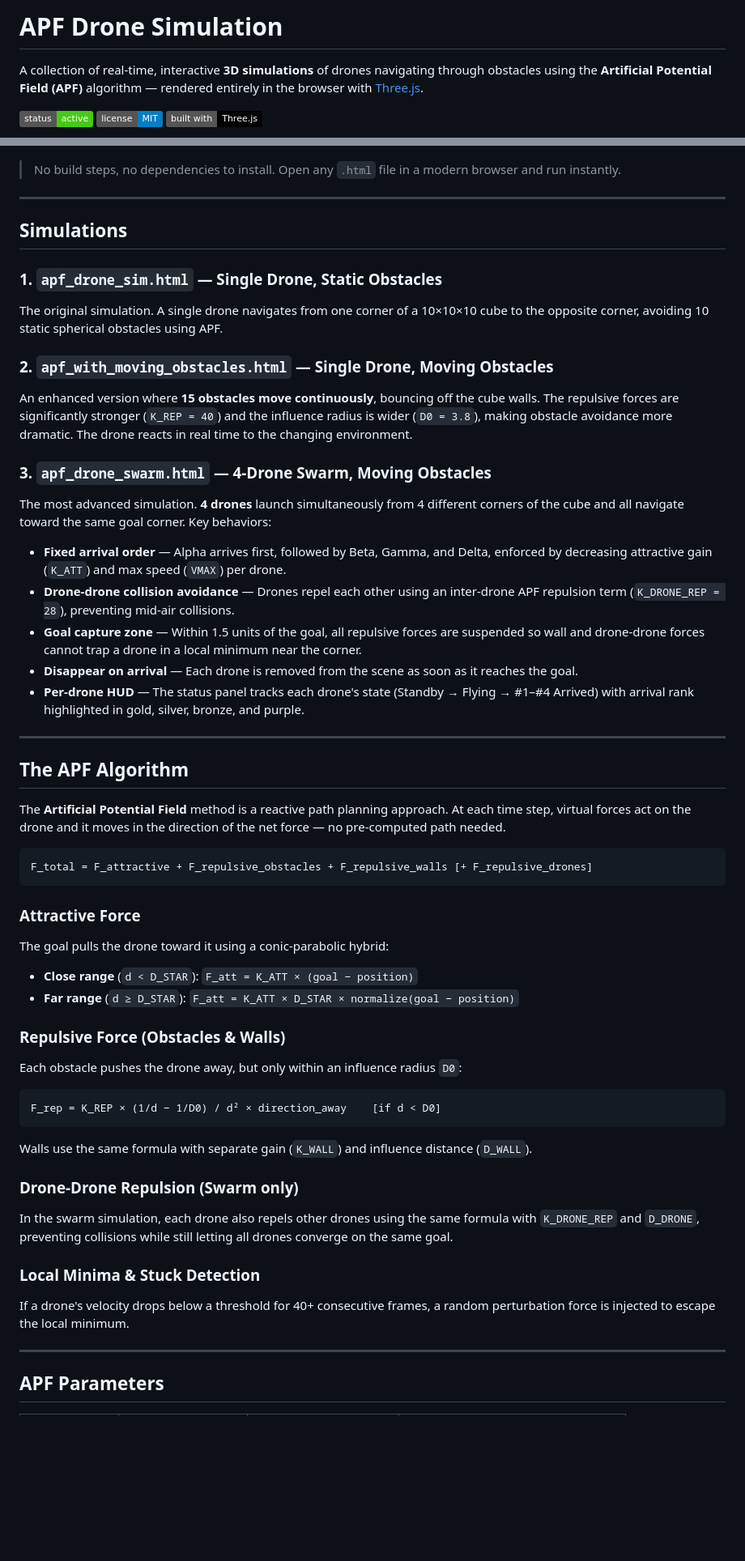
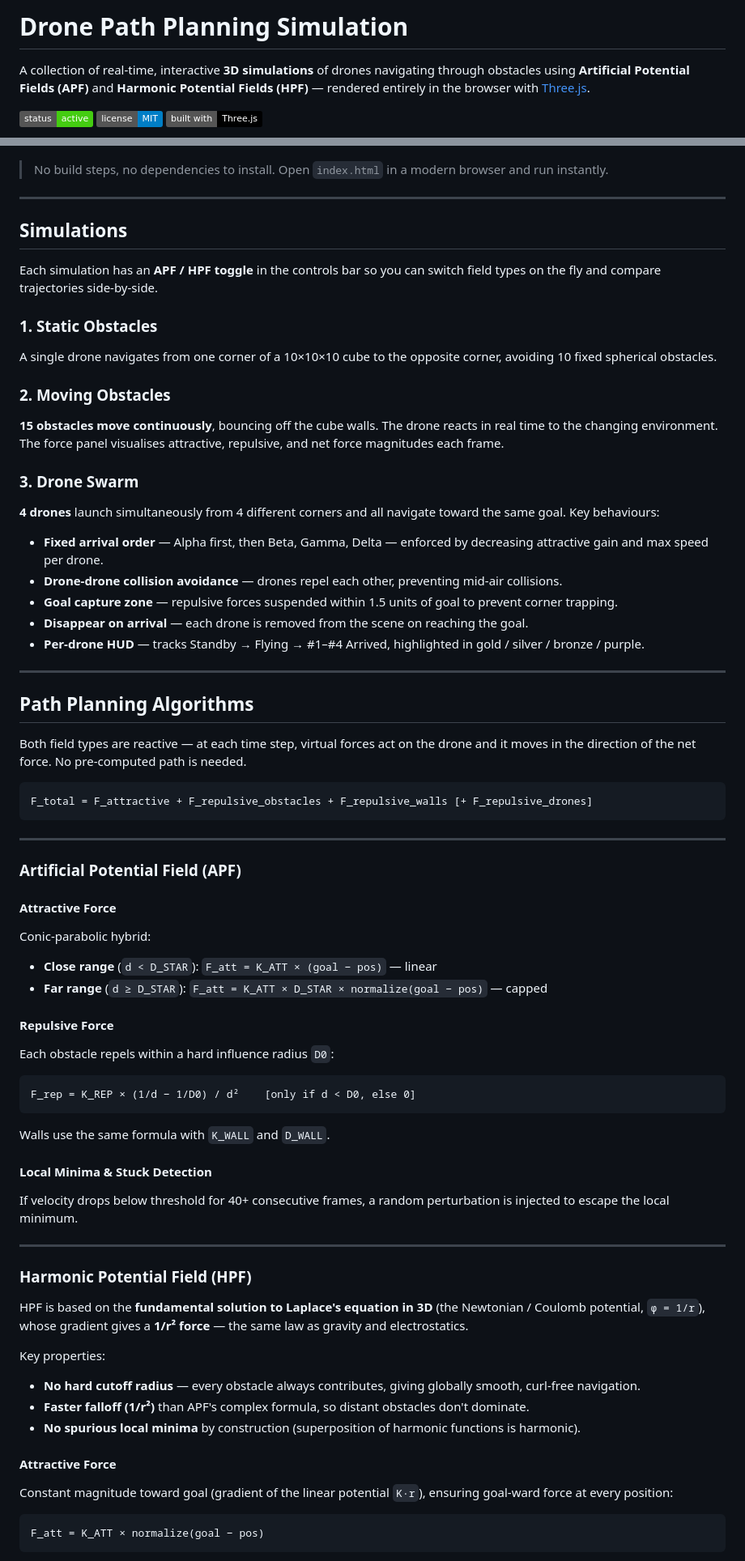
Before and after one commit to Jitendra4Jalwaniya/apf_drone_simulation, a Markdown page: README.md, 2 parts joined by grey strips. Shown at 81% size. Drawn GitHub-style; badges without logos; blank space fills up the shorter version.

Commit message:
docs: update README for HPF support and check off HPF TODO item
- Rename project title to "Drone Path Planning Simulation"
- Add HPF section alongside APF: explains Coulomb/Newtonian (1/r²)
  formulation, no-cutoff global influence, and APF vs HPF comparison table
- Add HPF parameters table (K_ATT, K_REP, K_WALL, K_DRONE_REP, D_MIN)
- Update simulations section to mention APF/HPF toggle in each sim
- Update Getting Started to point to index.html
- Mark harmonic potential fields TODO item as complete

Co-Authored-By: Claude Sonnet 4.6 <noreply@anthropic.com>

````diff
--- a/README.md
+++ b/README.md
@@ -1,6 +1,6 @@
-# APF Drone Simulation
+# Drone Path Planning Simulation
 
-A collection of real-time, interactive **3D simulations** of drones navigating through obstacles using the **Artificial Potential Field (APF)** algorithm — rendered entirely in the browser with [Three.js](https://threejs.org/).
+A collection of real-time, interactive **3D simulations** of drones navigating through obstacles using **Artificial Potential Fields (APF)** and **Harmonic Potential Fields (HPF)** — rendered entirely in the browser with [Three.js](https://threejs.org/).
 
 ![Status](https://img.shields.io/badge/status-active-brightgreen) ![License](https://img.shields.io/badge/license-MIT-blue) ![Tech](https://img.shields.io/badge/built%20with-Three.js-black)
 
@@ -8,54 +8,71 @@ A collection of real-time, interactive **3D simulations** of drones navigating t
   <img src="screenshot.png" alt="APF Drone Simulation Screenshot" width="800"/>
 </p>
 
-> No build steps, no dependencies to install. Open any `.html` file in a modern browser and run instantly.
+> No build steps, no dependencies to install. Open `index.html` in a modern browser and run instantly.
 
 ---
 
 ## Simulations
 
-### 1. `apf_drone_sim.html` — Single Drone, Static Obstacles
-The original simulation. A single drone navigates from one corner of a 10×10×10 cube to the opposite corner, avoiding 10 static spherical obstacles using APF.
+Each simulation has an **APF / HPF toggle** in the controls bar so you can switch field types on the fly and compare trajectories side-by-side.
 
-### 2. `apf_with_moving_obstacles.html` — Single Drone, Moving Obstacles
-An enhanced version where **15 obstacles move continuously**, bouncing off the cube walls. The repulsive forces are significantly stronger (`K_REP = 40`) and the influence radius is wider (`D0 = 3.8`), making obstacle avoidance more dramatic. The drone reacts in real time to the changing environment.
+### 1. Static Obstacles
+A single drone navigates from one corner of a 10×10×10 cube to the opposite corner, avoiding 10 fixed spherical obstacles.
 
-### 3. `apf_drone_swarm.html` — 4-Drone Swarm, Moving Obstacles
-The most advanced simulation. **4 drones** launch simultaneously from 4 different corners of the cube and all navigate toward the same goal corner. Key behaviors:
-- **Fixed arrival order** — Alpha arrives first, followed by Beta, Gamma, and Delta, enforced by decreasing attractive gain (`K_ATT`) and max speed (`VMAX`) per drone.
-- **Drone-drone collision avoidance** — Drones repel each other using an inter-drone APF repulsion term (`K_DRONE_REP = 28`), preventing mid-air collisions.
-- **Goal capture zone** — Within 1.5 units of the goal, all repulsive forces are suspended so wall and drone-drone forces cannot trap a drone in a local minimum near the corner.
-- **Disappear on arrival** — Each drone is removed from the scene as soon as it reaches the goal.
-- **Per-drone HUD** — The status panel tracks each drone's state (Standby → Flying → #1–#4 Arrived) with arrival rank highlighted in gold, silver, bronze, and purple.
+### 2. Moving Obstacles
+**15 obstacles move continuously**, bouncing off the cube walls. The drone reacts in real time to the changing environment. The force panel visualises attractive, repulsive, and net force magnitudes each frame.
+
+### 3. Drone Swarm
+**4 drones** launch simultaneously from 4 different corners and all navigate toward the same goal. Key behaviours:
+- **Fixed arrival order** — Alpha first, then Beta, Gamma, Delta — enforced by decreasing attractive gain and max speed per drone.
+- **Drone-drone collision avoidance** — drones repel each other, preventing mid-air collisions.
+- **Goal capture zone** — repulsive forces suspended within 1.5 units of goal to prevent corner trapping.
+- **Disappear on arrival** — each drone is removed from the scene on reaching the goal.
+- **Per-drone HUD** — tracks Standby → Flying → #1–#4 Arrived, highlighted in gold / silver / bronze / purple.
 
 ---
 
-## The APF Algorithm
+## Path Planning Algorithms
 
-The **Artificial Potential Field** method is a reactive path planning approach. At each time step, virtual forces act on the drone and it moves in the direction of the net force — no pre-computed path needed.
+Both field types are reactive — at each time step, virtual forces act on the drone and it moves in the direction of the net force. No pre-computed path is needed.
 
 ```
 F_total = F_attractive + F_repulsive_obstacles + F_repulsive_walls [+ F_repulsive_drones]
 ```
 
-### Attractive Force
-The goal pulls the drone toward it using a conic-parabolic hybrid:
-- **Close range** (`d < D_STAR`): `F_att = K_ATT × (goal − position)`
-- **Far range** (`d ≥ D_STAR`): `F_att = K_ATT × D_STAR × normalize(goal − position)`
+---
 
-### Repulsive Force (Obstacles & Walls)
-Each obstacle pushes the drone away, but only within an influence radius `D0`:
+### Artificial Potential Field (APF)
+
+#### Attractive Force
+Conic-parabolic hybrid:
+- **Close range** (`d < D_STAR`): `F_att = K_ATT × (goal − pos)` — linear
+- **Far range** (`d ≥ D_STAR`): `F_att = K_ATT × D_STAR × normalize(goal − pos)` — capped
+
+#### Repulsive Force
+Each obstacle repels within a hard influence radius `D0`:
 ```
-F_rep = K_REP × (1/d − 1/D0) / d² × direction_away    [if d < D0]
+F_rep = K_REP × (1/d − 1/D0) / d²    [only if d < D0, else 0]
 ```
-Walls use the same formula with separate gain (`K_WALL`) and influence distance (`D_WALL`).
+Walls use the same formula with `K_WALL` and `D_WALL`.
 
-### Drone-Drone Repulsion (Swarm only)
-In the swarm simulation, each drone also repels other drones using the same formula with `K_DRONE_REP` and `D_DRONE`, preventing collisions while still letting all drones converge on the same goal.
-
-### Local Minima & Stuck Detection
-If a drone's velocity drops below a threshold for 40+ consecutive frames, a random perturbation force is injected to escape the local minimum.
+#### Local Minima & Stuck Detection
+If velocity drops below threshold for 40+ consecutive frames, a random perturbation is injected to escape the local minimum.
 
 ---
 
-## APF Parameters
+### Harmonic Potential Field (HPF)
+
+HPF is based on the **fundamental solution to Laplace's equation in 3D** (the Newtonian / Coulomb potential, `φ = 1/r`), whose gradient gives a **1/r² force** — the same law as gravity and electrostatics.
+
+Key properties:
+- **No hard cutoff radius** — every obstacle always contributes, giving globally smooth, curl-free navigation.
+- **Faster falloff (1/r²)** than APF's complex formula, so distant obstacles don't dominate.
+- **No spurious local minima** by construction (superposition of harmonic functions is harmonic).
+
+#### Attractive Force
+Constant magnitude toward goal (gradient of the linear potential `K·r`), ensuring goal-ward force at every position:
+```
+F_att = K_ATT × normalize(goal − pos)
+```
+
````
Also changed, not shown: other parts of README.md (+35 -3 lines).
